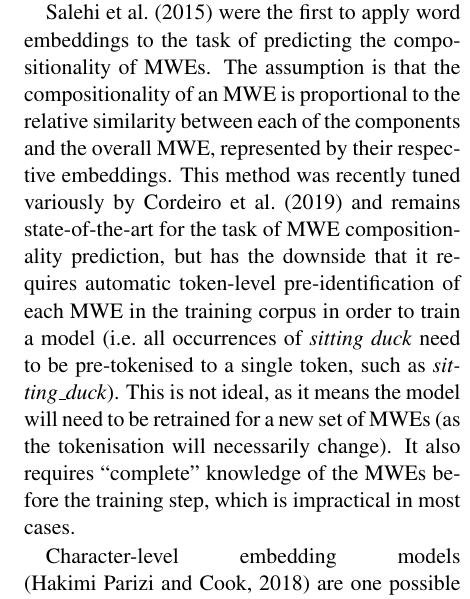
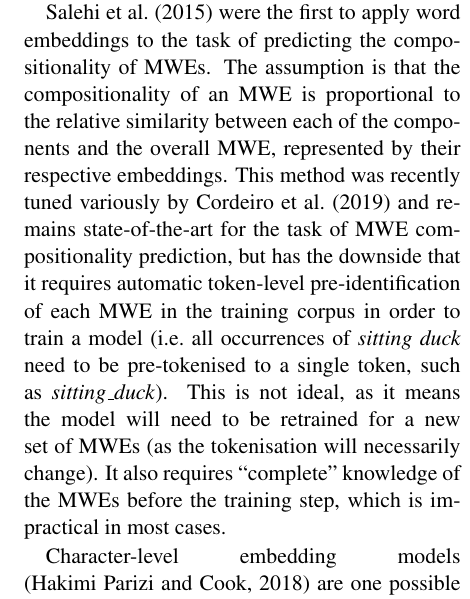
Before and after one commit to navnitanandakumar/RepEval-Submission, a LaTeX paper (naaclhlt2019.tex): part of one column of page 2 of 8, cut so that both start at the same text. Compiled offline with pdfLaTeX.

Commit message:
minor edit

```diff
--- a/naaclhlt2019.tex
+++ b/naaclhlt2019.tex
@@ -198,7 +198,7 @@ compositionality prediction, but has the downside that it requires
 automatic token-level pre-identification of each MWE in the training
 corpus in order to train a model (i.e.\ all occurrences of \lex{sitting
   duck} need to be pre-tokenised to a single token, such as
-\lex{sitting\_duck}). This is not ideal, as it means the model will need
+\mbox{\lex{sitting\_duck}}). This is not ideal, as it means the model will need
 to be retrained for a new set of MWEs (as the tokenisation will
 necessarily change). It also requires ``complete'' knowledge of the MWEs
 before the training step, which is impractical in most cases.
```
